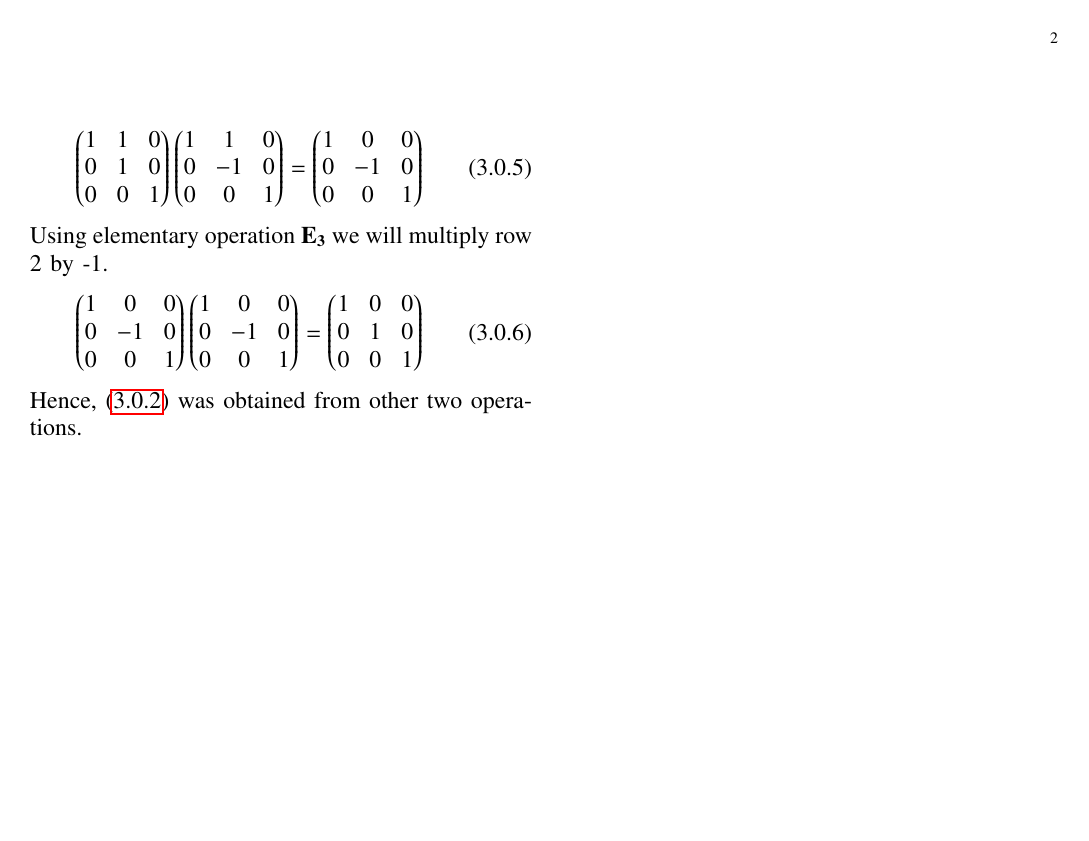
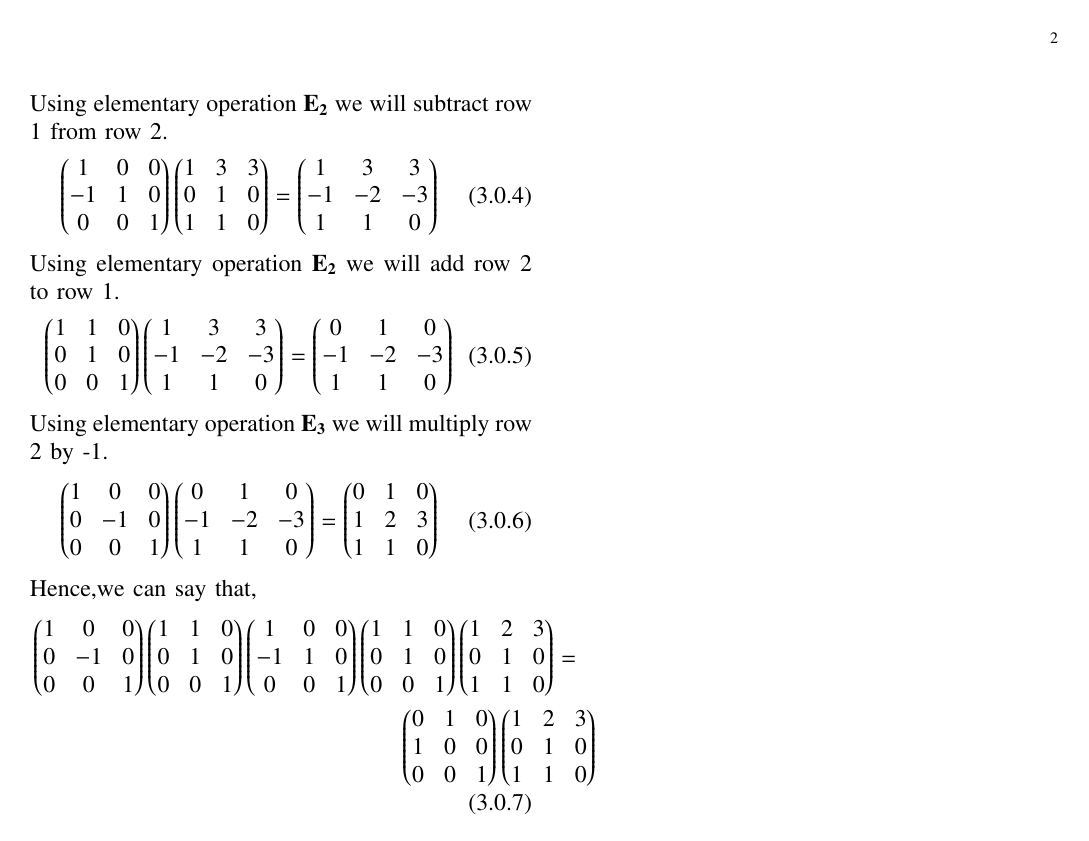
Before and after one commit to Adarsh1310/EE5609, a LaTeX problem sheet (Assignment_11/Assignment_11.tex): page 2 of 2. Compiled offline with pdfLaTeX.

Commit message:
Add files via upload

```diff
--- a/Assignment_11/Assignment_11.tex
+++ b/Assignment_11/Assignment_11.tex
@@ -176,2 +180,4 @@ Prove that the interchange of two rows of a matrix can be accomplished by a fini
  Using elementary operation $\bf{E}_2$ we will subtract row 1 from row 2.
   \begin{align}
+   \myvec{1&0&0\\-1&1&0\\0&0&1}\myvec{1&3&3\\0&1&0\\1&1&0}=
+\myvec{1&3&3\\-1&-2&-3\\1&1&0}
@@ -180,14 +184,18 @@ Prove that the interchange of two rows of a matrix can be accomplished by a fini
  \end{align}
  Using elementary operation $\bf{E}_2$ we will add row 2 to row 1.
-
- \begin{align}
-  \myvec{1&1&0\\0&1&0\\0&0&1} \myvec{1&1&0\\0&-1&0\\0&0&1}=
- \myvec{1&0&0\\0&-1&0\\0&0&1}
+  \begin{align}
+  \myvec{1&1&0\\0&1&0\\0&0&1} \myvec{1&3&3\\-1&-2&-3\\1&1&0}=
+\myvec{0&1&0\\-1&-2&-3\\1&1&0}
  \end{align}
  Using elementary operation $\bf{E}_3$ we will multiply row 2 by -1.
  \begin{align}
-   \myvec{1&0&0\\0&-1&0\\0&0&1} \myvec{1&0&0\\0&-1&0\\0&0&1}=
-\myvec{1&0&0\\0&1&0\\0&0&1}
+   \myvec{1&0&0\\0&-1&0\\0&0&1} \myvec{0&1&0\\-1&-2&-3\\1&1&0}=
+\myvec{0&1&0\\1&2&3\\1&1&0}
  \end{align}
- Hence, \eqref{B} was obtained from other two operations.
+ Hence,we can say that,
+ \begin{align}
+ \begin{multlined}
+  \myvec{1&0&0\\0&-1&0\\0&0&1} \myvec{1&1&0\\0&1&0\\0&0&1}\myvec{1&0&0\\-1&1&0\\0&0&1}\myvec{1&1&0\\0&1&0\\0&0&1}\myvec{1&2&3\\0&1&0\\1&1&0}=\\ \myvec{0&1&0\\1&0&0\\0&0&1}\myvec{1&2&3\\0&1&0\\1&1&0}
+     \end{multlined}
+ \end{align}
   \end{document}
```
Also changed, not shown: Assignment_11/Assignment_11.pdf, Assignment_11/Assignment_11.tex (20 more changed lines).
